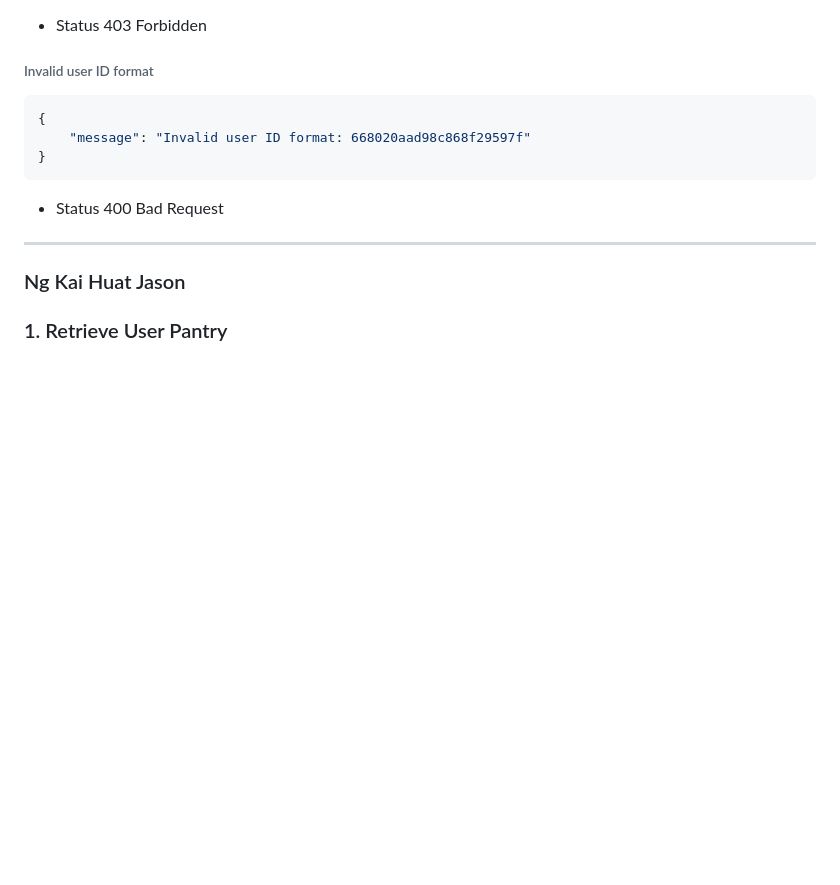
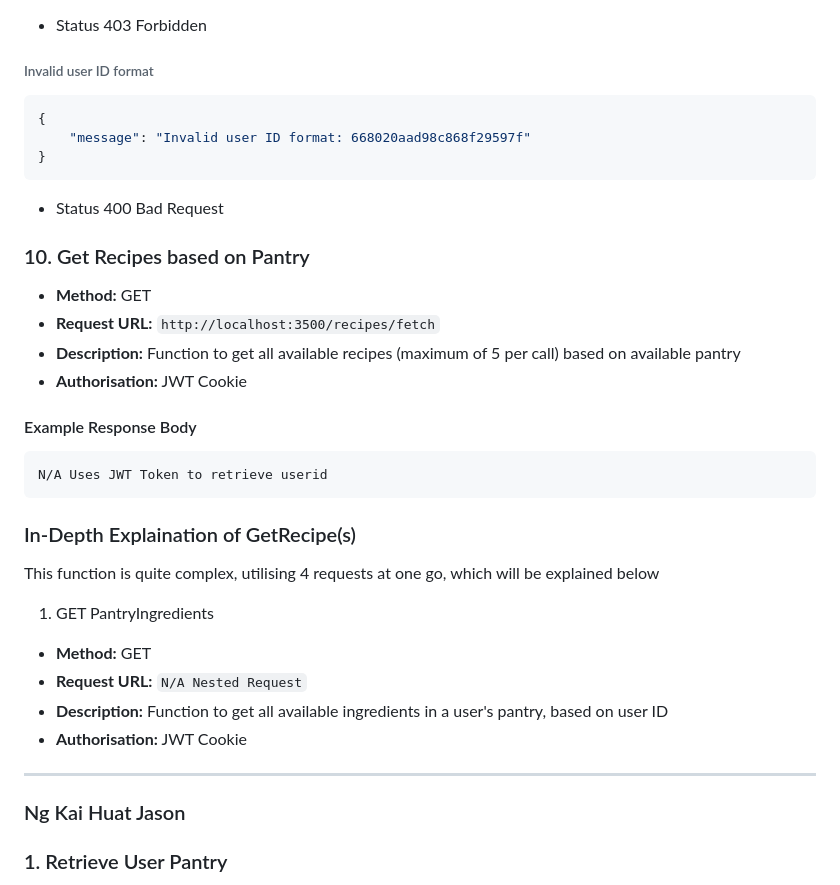
Before and after one commit to Koyonari/BED2024Apr_P03_T05, a Markdown page: README.md, the part around the change. GitHub-like rendering; blank space fills up the shorter version.

````diff
--- a/README.md
+++ b/README.md
@@ -418,6 +418,27 @@ user_id is in paramaeters as req.param.id
 ```
 - Status 400 Bad Request
 
+### 10. Get Recipes based on Pantry
+
+- **Method:** GET
+- **Request URL:** `http://localhost:3500/recipes/fetch`
+- **Description:** Function to get all available recipes (maximum of 5 per call) based on available pantry
+- **Authorisation:** JWT Cookie
+
+#### Example Response Body
+```
+N/A Uses JWT Token to retrieve userid
+```
+
+### In-Depth Explaination of GetRecipe(s)
+This function is quite complex, utilising 4 requests at one go, which will be explained below
+
+1) GET PantryIngredients
+- **Method:** GET
+- **Request URL:** `N/A Nested Request`
+- **Description:** Function to get all available ingredients in a user's pantry, based on user ID
+- **Authorisation:** JWT Cookie
+
 ------------------------------------------------
 ### Ng Kai Huat Jason
 ### 1. Retrieve User Pantry
````
